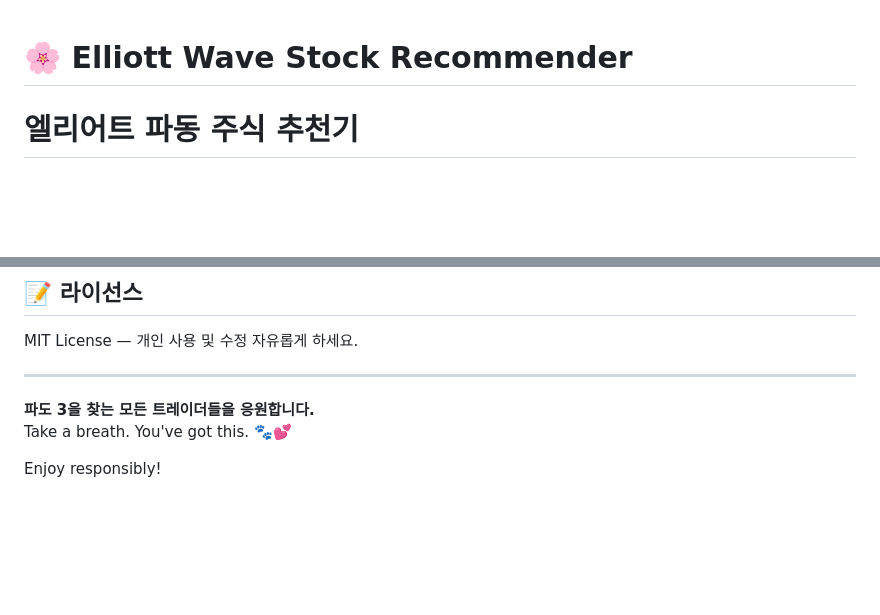
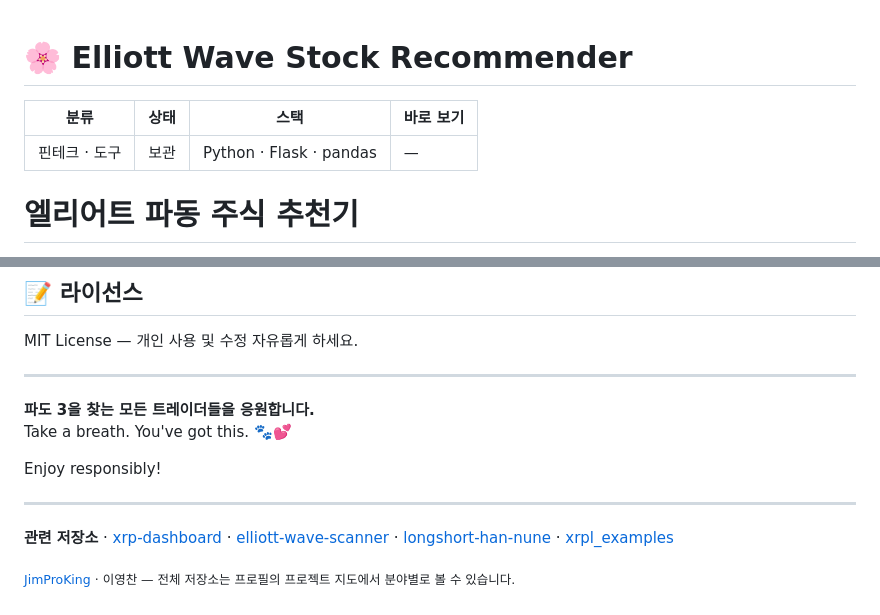
Before and after one commit to JimProKing/elliott-wave-stock-recommender, a Markdown page: README.md, 2 parts joined by grey strips. Drawn GitHub-style; blank space fills up the shorter version.

Commit message:
Unify README: header table, structure, related repos
Same layout across all repositories: summary table (category, status,
stack, live link) under the title, original content kept, and a footer
linking related repositories and the profile project map.

Co-Authored-By: Claude Opus 5.5 <noreply@anthropic.com>

```diff
--- a/README.md
+++ b/README.md
@@ -1,4 +1,9 @@
 # 🌸 Elliott Wave Stock Recommender
+
+| 분류 | 상태 | 스택 | 바로 보기 |
+| --- | --- | --- | --- |
+| 핀테크 · 도구 | 보관 | Python · Flask · pandas | — |
+
 # 엘리어트 파동 주식 추천기
 
 **Elliott Wave Theory-based scanner for high-volume Korean stocks with strong upward potential.**
@@ -162,3 +167,10 @@ MIT License — 개인 사용 및 수정 자유롭게 하세요.
 Take a breath. You've got this. 🐾💕
 
 Enjoy responsibly!
+
+---
+
+**관련 저장소** · [xrp-dashboard](https://github.com/JimProKing/xrp-dashboard) · [elliott-wave-scanner](https://github.com/JimProKing/elliott-wave-scanner) · [longshort-han-nune](https://github.com/JimProKing/longshort-han-nune) · [xrpl_examples](https://github.com/JimProKing/xrpl_examples)
+
+<sub>[JimProKing](https://github.com/JimProKing) · 이영찬 — 전체 저장소는 프로필의 프로젝트 지도에서 분야별로 볼 수 있습니다.</sub>
+<!-- jpk-footer -->
```
